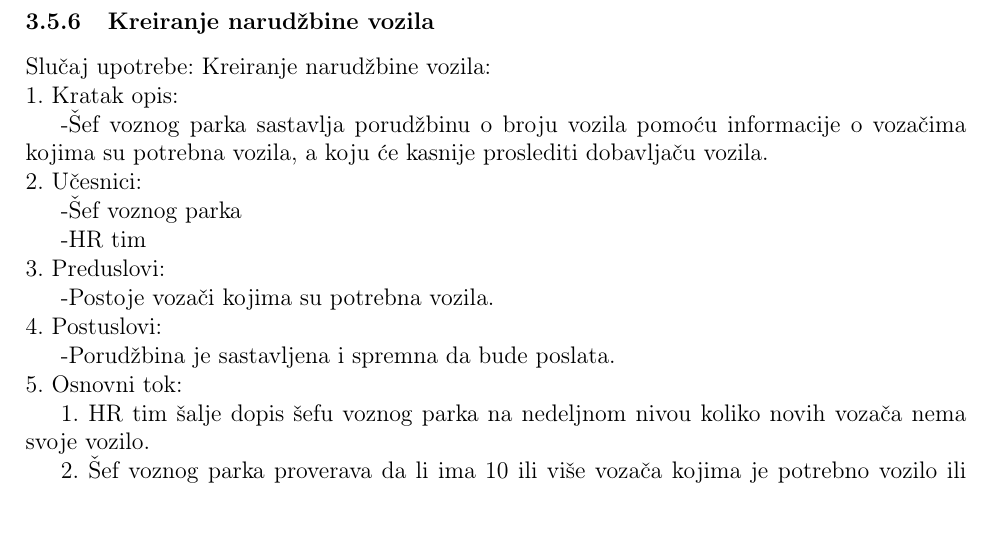
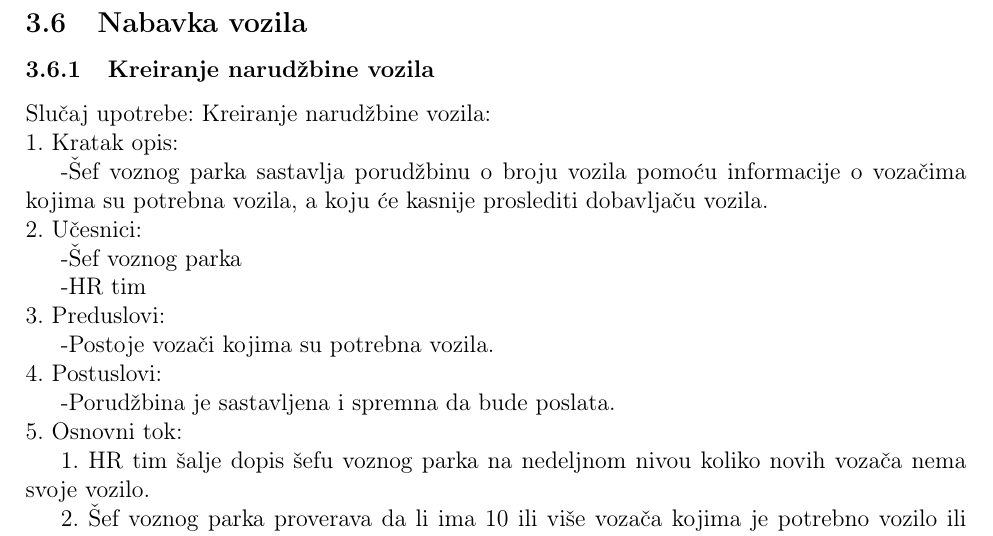
Before and after one commit to stefanel96/ISzaCarGo, a LaTeX document (main.tex, which reads Sekcije/3_slucajevi_upotrebe.tex): part of page 7 of 8, cut at the place of the change. Compiled offline with pdfLaTeX.

Commit message:
Vraćen podnaslov poglavlja za nabavku vozila

```diff
--- a/Sekcije/3_slucajevi_upotrebe.tex
+++ b/Sekcije/3_slucajevi_upotrebe.tex
@@ -15,6 +15,8 @@
 \subsubsection{\bfseries Naplata vo\v znje}
 
 \newpage
+
+\subsection{\bfseries Nabavka vozila}
 
 \subsubsection{\bfseries Kreiranje narudžbine vozila}
 \noindent Slučaj upotrebe: Kreiranje narudžbine vozila:\\
```
